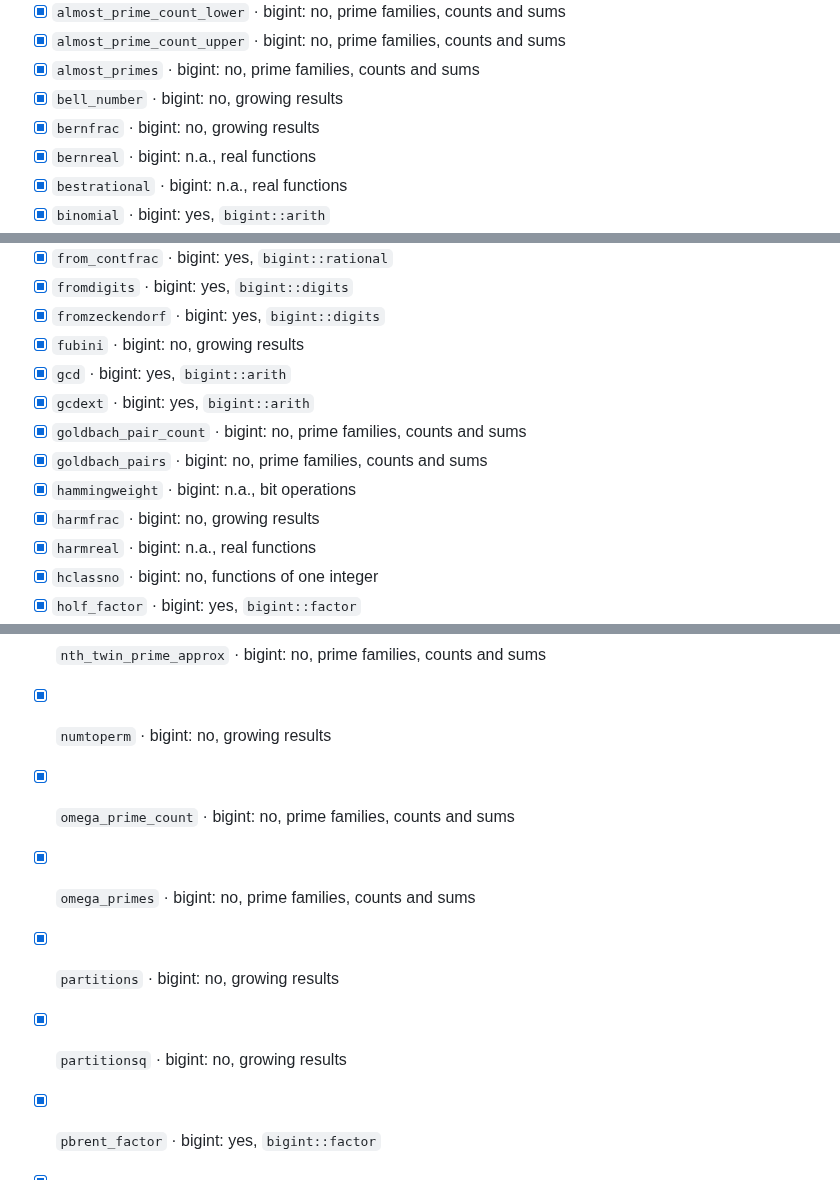
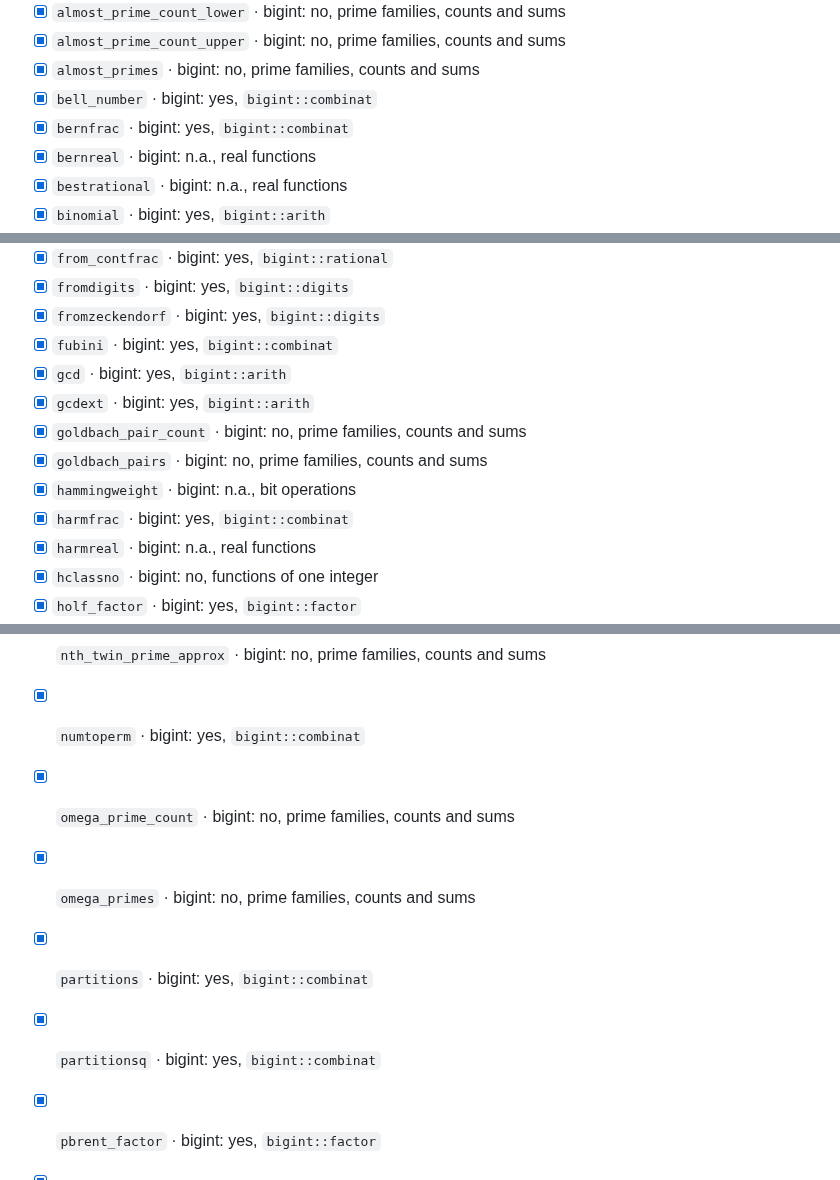
Before and after one commit to justanyone/math-prime-util, a Markdown page: STATUS.md, 3 parts joined by grey strips. Rendered like a GitHub page.

Commit message:
STATUS.md: ticks regenerated by mpu_watch
Co-Authored-By: Claude Sonnet 5.5 <noreply@anthropic.com>

```diff
--- a/STATUS.md
+++ b/STATUS.md
@@ -23,8 +23,8 @@ BigUint field: 136 yes, 204 no, 88 n.a. (reasons: [docs/bigint-coverage.md](docs
 - [x] `almost_prime_count_lower` · bigint: no, prime families, counts and sums
 - [x] `almost_prime_count_upper` · bigint: no, prime families, counts and sums
 - [x] `almost_primes` · bigint: no, prime families, counts and sums
-- [x] `bell_number` · bigint: no, growing results
-- [x] `bernfrac` · bigint: no, growing results
+- [x] `bell_number` · bigint: yes, `bigint::combinat`
+- [x] `bernfrac` · bigint: yes, `bigint::combinat`
 - [x] `bernreal` · bigint: n.a., real functions
 - [x] `bestrational` · bigint: n.a., real functions
 - [x] `binomial` · bigint: yes, `bigint::arith`
@@ -101,13 +101,13 @@ BigUint field: 136 yes, 204 no, 88 n.a. (reasons: [docs/bigint-coverage.md](docs
 - [x] `from_contfrac` · bigint: yes, `bigint::rational`
 - [x] `fromdigits` · bigint: yes, `bigint::digits`
 - [x] `fromzeckendorf` · bigint: yes, `bigint::digits`
-- [x] `fubini` · bigint: no, growing results
+- [x] `fubini` · bigint: yes, `bigint::combinat`
 - [x] `gcd` · bigint: yes, `bigint::arith`
 - [x] `gcdext` · bigint: yes, `bigint::arith`
 - [x] `goldbach_pair_count` · bigint: no, prime families, counts and sums
 - [x] `goldbach_pairs` · bigint: no, prime families, counts and sums
 - [x] `hammingweight` · bigint: n.a., bit operations
-- [x] `harmfrac` · bigint: no, growing results
+- [x] `harmfrac` · bigint: yes, `bigint::combinat`
 - [x] `harmreal` · bigint: n.a., real functions
 - [x] `hclassno` · bigint: no, functions of one integer
 - [x] `holf_factor` · bigint: yes, `bigint::factor`
@@ -262,11 +262,11 @@ BigUint field: 136 yes, 204 no, 88 n.a. (reasons: [docs/bigint-coverage.md](docs
 - [x] `nth_stern_diatomic` · bigint: yes, `bigint::rational`
 - [x] `nth_twin_prime` · bigint: no, prime families, counts and sums
 - [x] `nth_twin_prime_approx` · bigint: no, prime families, counts and sums
-- [x] `numtoperm` · bigint: no, growing results
+- [x] `numtoperm` · bigint: yes, `bigint::combinat`
 - [x] `omega_prime_count` · bigint: no, prime families, counts and sums
 - [x] `omega_primes` · bigint: no, prime families, counts and sums
-- [x] `partitions` · bigint: no, growing results
-- [x] `partitionsq` · bigint: no, growing results
+- [x] `partitions` · bigint: yes, `bigint::combinat`
+- [x] `partitionsq` · bigint: yes, `bigint::combinat`
 - [x] `pbrent_factor` · bigint: yes, `bigint::factor`
 - [x] `perfect_power_count` · bigint: no, prime families, counts and sums
 - [x] `perfect_power_count_approx` · bigint: no, prime families, counts and sums
```
Also changed, not shown: other parts of STATUS.md (+9 -9 lines).
